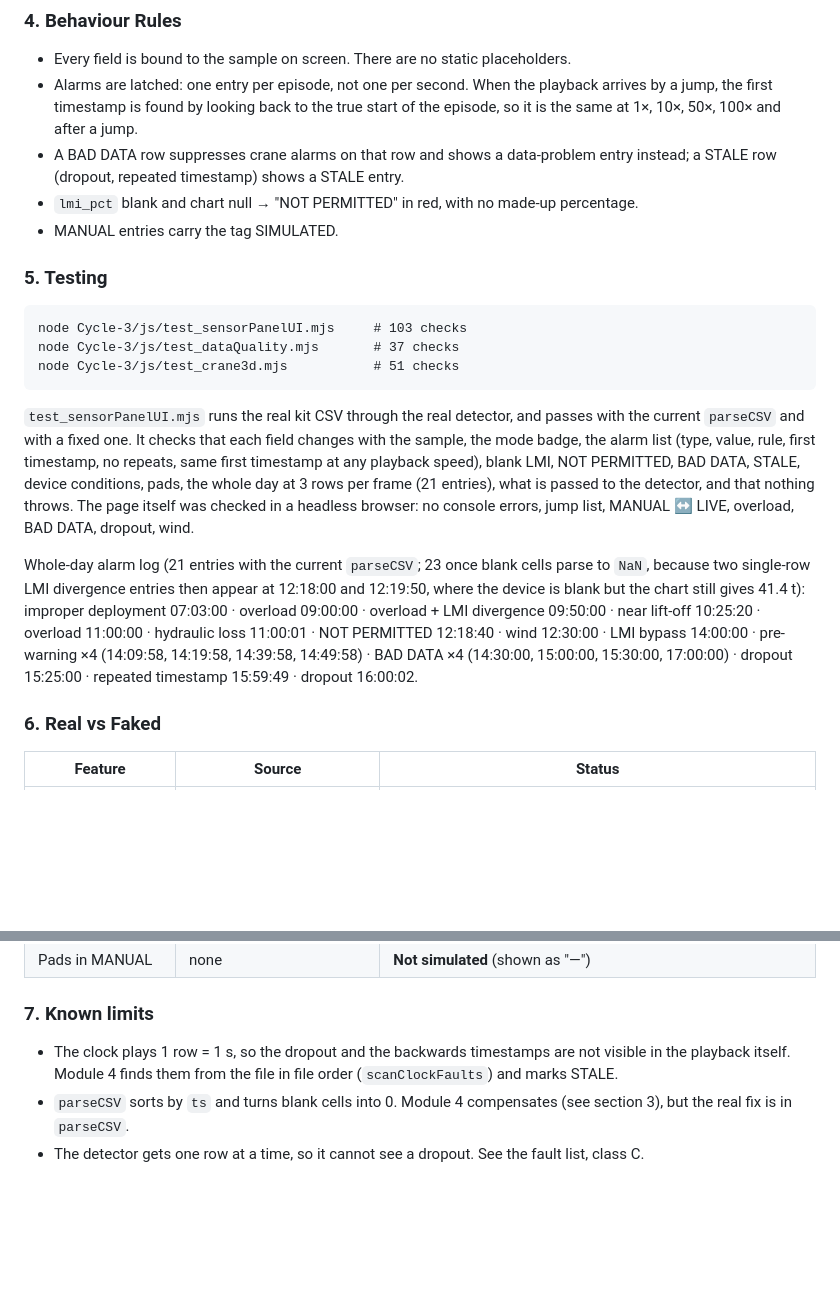
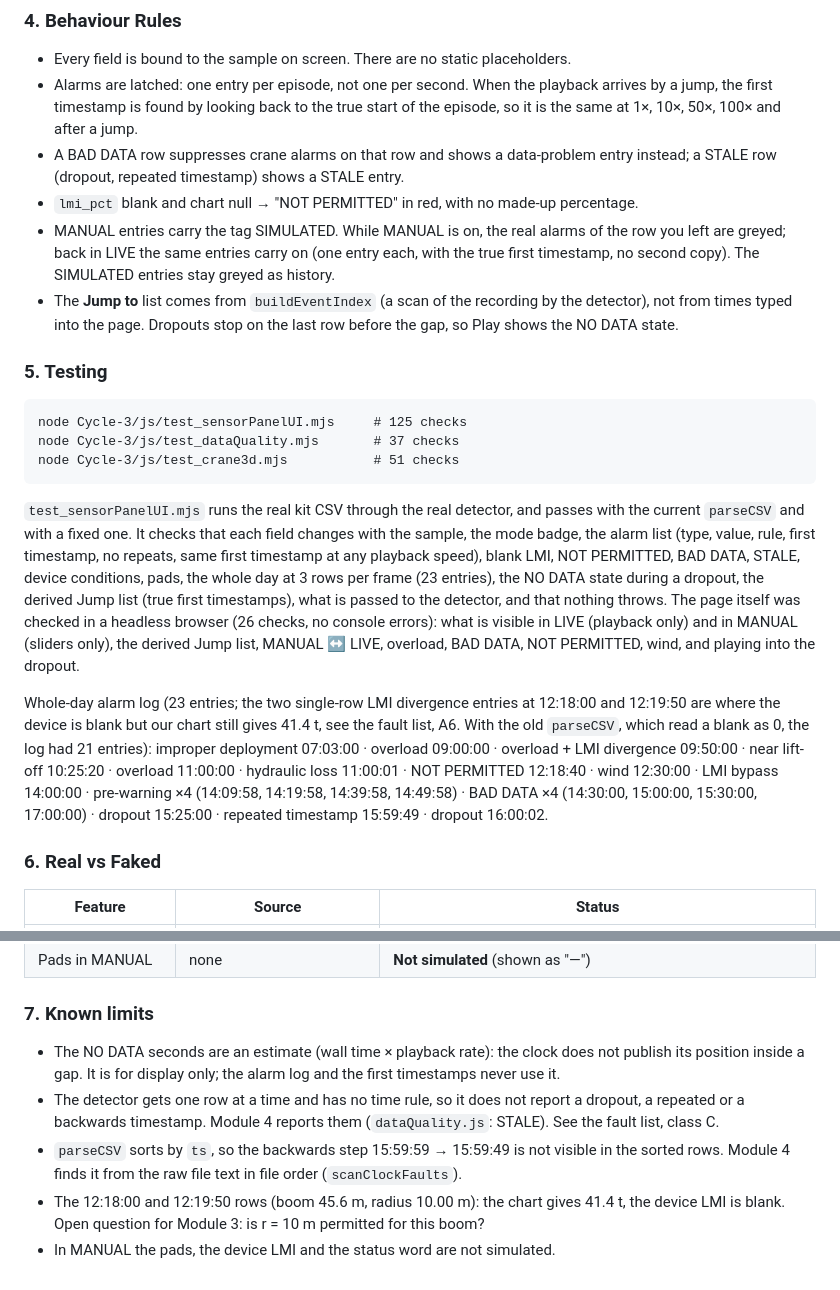
Before and after one commit to abhishekn4352/Mobile-Crane-Digital-Twin, a Markdown page: Cycle-3/README.md, 2 parts joined by grey strips. GitHub-like rendering; blank space fills up the shorter version.

````diff
--- a/Cycle-3/README.md
+++ b/Cycle-3/README.md
@@ -429,19 +433,20 @@ What the panel does before calling the detector:
 - Alarms are latched: one entry per episode, not one per second. When the playback arrives by a jump, the first timestamp is found by looking back to the true start of the episode, so it is the same at 1×, 10×, 50×, 100× and after a jump.
 - A BAD DATA row suppresses crane alarms on that row and shows a data-problem entry instead; a STALE row (dropout, repeated timestamp) shows a STALE entry.
 - `lmi_pct` blank and chart null → "NOT PERMITTED" in red, with no made-up percentage.
-- MANUAL entries carry the tag SIMULATED.
+- MANUAL entries carry the tag SIMULATED. While MANUAL is on, the real alarms of the row you left are greyed; back in LIVE the same entries carry on (one entry each, with the true first timestamp, no second copy). The SIMULATED entries stay greyed as history.
+- The **Jump to** list comes from `buildEventIndex` (a scan of the recording by the detector), not from times typed into the page. Dropouts stop on the last row before the gap, so Play shows the NO DATA state.
 
 ### 5. Testing
 
 ```
-node Cycle-3/js/test_sensorPanelUI.mjs     # 103 checks
+node Cycle-3/js/test_sensorPanelUI.mjs     # 125 checks
 node Cycle-3/js/test_dataQuality.mjs       # 37 checks
 node Cycle-3/js/test_crane3d.mjs           # 51 checks
 ```
 
-`test_sensorPanelUI.mjs` runs the real kit CSV through the real detector, and passes with the current `parseCSV` and with a fixed one. It checks that each field changes with the sample, the mode badge, the alarm list (type, value, rule, first timestamp, no repeats, same first timestamp at any playback speed), blank LMI, NOT PERMITTED, BAD DATA, STALE, device conditions, pads, the whole day at 3 rows per frame (21 entries), what is passed to the detector, and that nothing throws. The page itself was checked in a headless browser: no console errors, jump list, MANUAL ↔ LIVE, overload, BAD DATA, dropout, wind.
+`test_sensorPanelUI.mjs` runs the real kit CSV through the real detector, and passes with the current `parseCSV` and with a fixed one. It checks that each field changes with the sample, the mode badge, the alarm list (type, value, rule, first timestamp, no repeats, same first timestamp at any playback speed), blank LMI, NOT PERMITTED, BAD DATA, STALE, device conditions, pads, the whole day at 3 rows per frame (23 entries), the NO DATA state during a dropout, the derived Jump list (true first timestamps), what is passed to the detector, and that nothing throws. The page itself was checked in a headless browser (26 checks, no console errors): what is visible in LIVE (playback only) and in MANUAL (sliders only), the derived Jump list, MANUAL ↔ LIVE, overload, BAD DATA, NOT PERMITTED, wind, and playing into the dropout.
 
-Whole-day alarm log (21 entries with the current `parseCSV`; 23 once blank cells parse to `NaN`, because two single-row LMI divergence entries then appear at 12:18:00 and 12:19:50, where the device is blank but the chart still gives 41.4 t): improper deployment 07:03:00 · overload 09:00:00 · overload + LMI divergence 09:50:00 · near lift-off 10:25:20 · overload 11:00:00 · hydraulic loss 11:00:01 · NOT PERMITTED 12:18:40 · wind 12:30:00 · LMI bypass 14:00:00 · pre-warning ×4 (14:09:58, 14:19:58, 14:39:58, 14:49:58) · BAD DATA ×4 (14:30:00, 15:00:00, 15:30:00, 17:00:00) · dropout 15:25:00 · repeated timestamp 15:59:49 · dropout 16:00:02.
+Whole-day alarm log (23 entries; the two single-row LMI divergence entries at 12:18:00 and 12:19:50 are where the device is blank but our chart still gives 41.4 t, see the fault list, A6. With the old `parseCSV`, which read a blank as 0, the log had 21 entries): improper deployment 07:03:00 · overload 09:00:00 · overload + LMI divergence 09:50:00 · near lift-off 10:25:20 · overload 11:00:00 · hydraulic loss 11:00:01 · NOT PERMITTED 12:18:40 · wind 12:30:00 · LMI bypass 14:00:00 · pre-warning ×4 (14:09:58, 14:19:58, 14:39:58, 14:49:58) · BAD DATA ×4 (14:30:00, 15:00:00, 15:30:00, 17:00:00) · dropout 15:25:00 · repeated timestamp 15:59:49 · dropout 16:00:02.
 
 ### 6. Real vs Faked
 
@@ -464,6 +469,8 @@ Whole-day alarm log (21 entries with the current `parseCSV`; 23 once blank cells
 
 ### 7. Known limits
 
-- The clock plays 1 row = 1 s, so the dropout and the backwards timestamps are not visible in the playback itself. Module 4 finds them from the file in file order (`scanClockFaults`) and marks STALE.
-- `parseCSV` sorts by `ts` and turns blank cells into 0. Module 4 compensates (see section 3), but the real fix is in `parseCSV`.
-- The detector gets one row at a time, so it cannot see a dropout. See the fault list, class C.
+- The NO DATA seconds are an estimate (wall time × playback rate): the clock does not publish its position inside a gap. It is for display only; the alarm log and the first timestamps never use it.
+- The detector gets one row at a time and has no time rule, so it does not report a dropout, a repeated or a backwards timestamp. Module 4 reports them (`dataQuality.js`: STALE). See the fault list, class C.
+- `parseCSV` sorts by `ts`, so the backwards step 15:59:59 → 15:59:49 is not visible in the sorted rows. Module 4 finds it from the raw file text in file order (`scanClockFaults`).
+- The 12:18:00 and 12:19:50 rows (boom 45.6 m, radius 10.00 m): the chart gives 41.4 t, the device LMI is blank. Open question for Module 3: is r = 10 m permitted for this boom?
+- In MANUAL the pads, the device LMI and the status word are not simulated.
````
Also changed, not shown: other parts of Cycle-3/README.md (+10 -6 lines).
